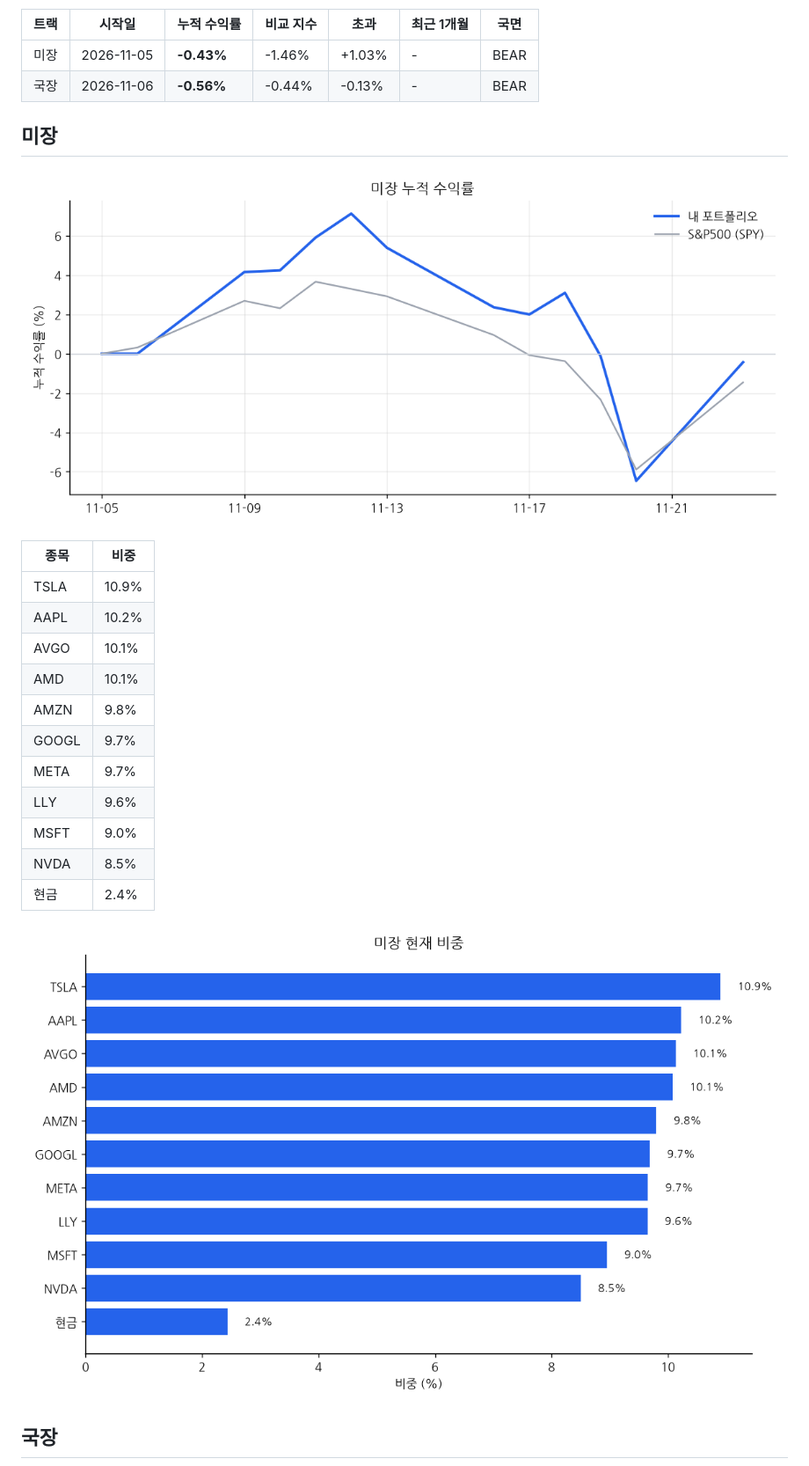
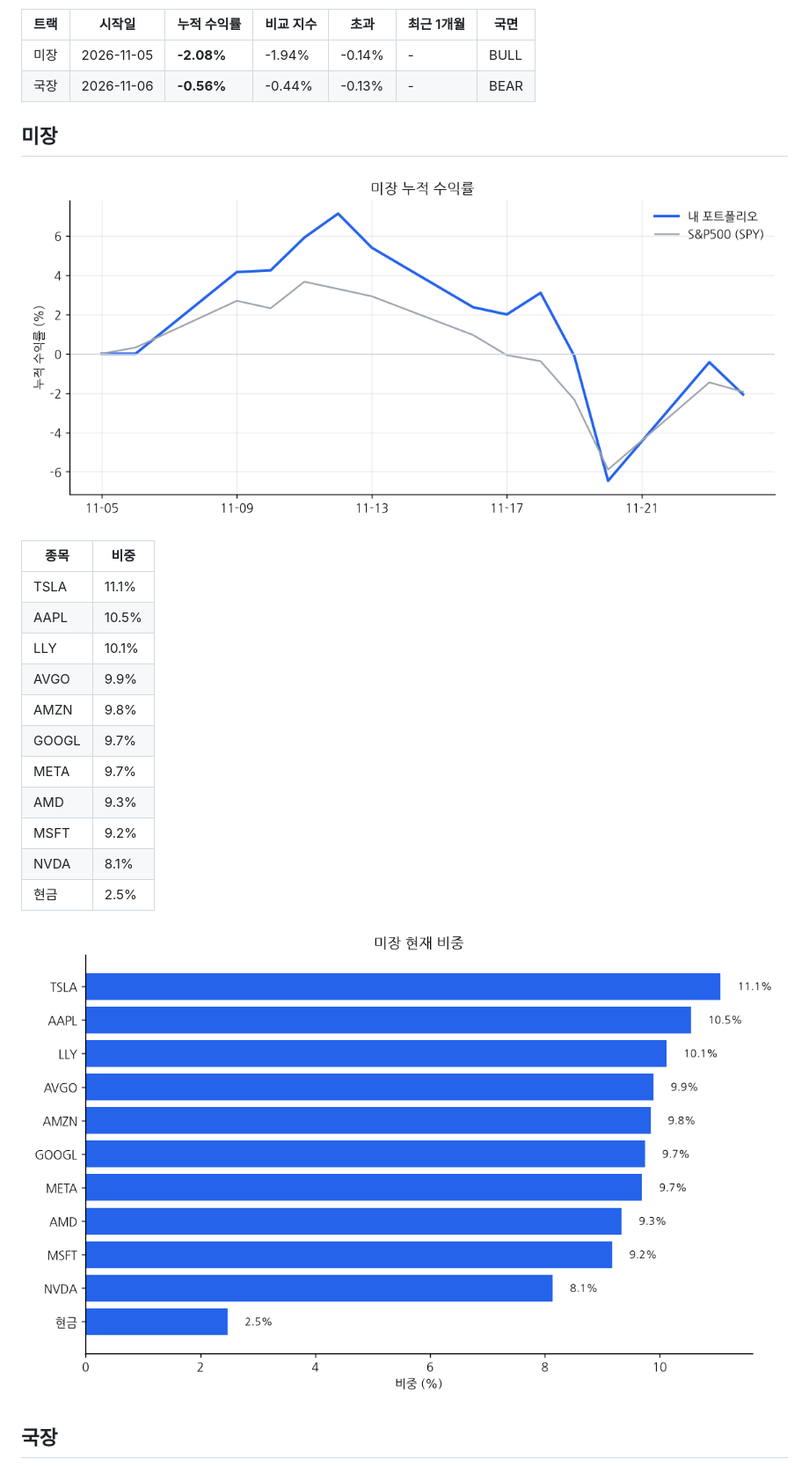
Before and after one commit to chomuscleguy/portfolio-dashboard, a Markdown page: README.md, the part around one of its changes. Shown at 88% size. GitHub-like rendering; pictures changed too: charts/us_returns.png, charts/us_weights.png.

Commit message:
dashboard 2026-11-25 07:30

```diff
--- a/README.md
+++ b/README.md
@@ -4,7 +4,7 @@ _마지막 갱신: 2026-11-24 16:00 (KST) · 라즈베리파이 자동 업데이
 
 | 트랙 | 시작일 | 누적 수익률 | 비교 지수 | 초과 | 최근 1개월 | 국면 |
 |---|---|---|---|---|---|---|
-| 미장 | 2026-11-05 | **-0.43%** | -1.46% | +1.03% | - | BEAR |
+| 미장 | 2026-11-05 | **-2.08%** | -1.94% | -0.14% | - | BULL |
 | 국장 | 2026-11-06 | **-0.56%** | -0.44% | -0.13% | - | BEAR |
 
 ## 미장
@@ -13,17 +13,17 @@ _마지막 갱신: 2026-11-24 16:00 (KST) · 라즈베리파이 자동 업데이
 
 | 종목 | 비중 |
 |---|---|
-| TSLA | 10.9% |
-| AAPL | 10.2% |
-| AVGO | 10.1% |
-| AMD | 10.1% |
+| TSLA | 11.1% |
+| AAPL | 10.5% |
+| LLY | 10.1% |
+| AVGO | 9.9% |
 | AMZN | 9.8% |
 | GOOGL | 9.7% |
 | META | 9.7% |
-| LLY | 9.6% |
-| MSFT | 9.0% |
-| NVDA | 8.5% |
-| 현금 | 2.4% |
+| AMD | 9.3% |
+| MSFT | 9.2% |
+| NVDA | 8.1% |
+| 현금 | 2.5% |
 
 ![미장 비중](charts/us_weights.png)
 
```
Also changed, not shown: other parts of README.md (+1 -1 lines), 1 other file.
